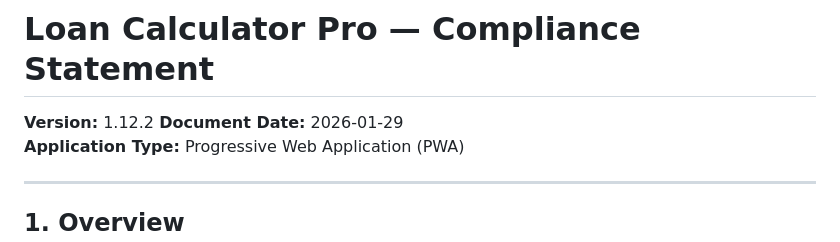
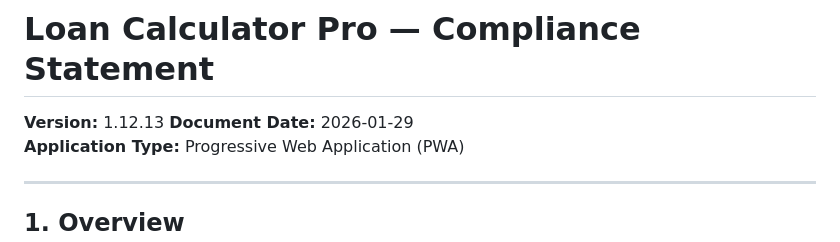
Before and after one commit to accayman7/Loan-Calculator, a Markdown page: COMPLIANCE.md, the part around the change. Drawn GitHub-style.

```diff
--- a/COMPLIANCE.md
+++ b/COMPLIANCE.md
@@ -1,6 +1,6 @@
 # Loan Calculator Pro — Compliance Statement
 
-**Version:** 1.12.2
+**Version:** 1.12.13
 **Document Date:** 2026-01-29
 **Application Type:** Progressive Web Application (PWA)
 
```
Also changed, not shown: STATE_MODEL.md (+1 -1 lines).
